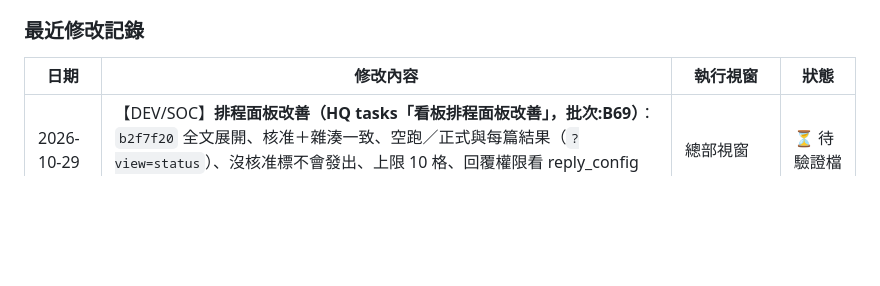
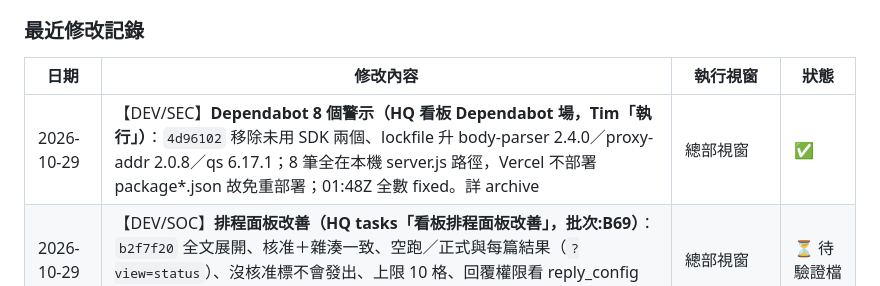
Before and after one commit to shoppy09/tzlth-threads-dashboard, a Markdown page: CLAUDE.md, the part around the change. Rendered like a GitHub page; blank space fills up the shorter version.

```diff
--- a/CLAUDE.md
+++ b/CLAUDE.md
@@ -243,6 +243,7 @@ Token 必須有 `threads_content_publish` scope，可用「測試發文權限」
 
 | 日期 | 修改內容 | 執行視窗 | 狀態 |
 |------|---------|---------|------|
+| 2026-10-29 | 【DEV/SEC】**Dependabot 8 個警示（HQ 看板 Dependabot 場，Tim「執行」）**：`4d96102` 移除未用 SDK 兩個、lockfile 升 body-parser 2.4.0／proxy-addr 2.0.8／qs 6.17.1；8 筆全在本機 server.js 路徑，Vercel 不部署 package*.json 故免重部署；01:48Z 全數 fixed。詳 archive | 總部視窗 | ✅ |
 | 2026-10-29 | 【DEV/SOC】**排程面板改善（HQ tasks「看板排程面板改善」，批次:B69）**：`b2f7f20` 全文展開、核准＋雜湊一致、空跑／正式與每篇結果（`?view=status`）、沒核准標不會發出、上限 10 格、回覆權限看 reply_config（測試 27→30）。詳 archive | 總部視窗 | ⏳ 待驗證檔 |
 | 2026-10-28 | 【DEV/SOC】**Threads 日更改由排程發出（HQ RCF-278）**：`7a65750` 補對外控制 a～g、dry／live、四種 TASK、兩支 workflow、LINE 通知、測試 28 項；`376d311` 空跑只看當天。probe run 40624705211 回覆權限有；空跑比對 run 40624873788 10-28 逐格一致。空跑中，待 Tim 建 QStash 與貼 LINE secrets | HQ 本場 | 🧪 |
 | 2026-10-28 | 【DEV/SEC】**手動同步按鈕改說明、刪 GITHUB_PAT（HQ 甲場，Tim 選 (b)）**：按鈕走未設定分支顯示 ℹ️「每日自動」；env 6→5；排程發文保留待 HQ「Threads 日更改由看板排程發出」。詳 archive | 總部視窗 | ✅ Tim 點按鈕確認 |
```
Also changed, not shown: CLAUDE-archive-2026-10.md (+1 -0 lines).
